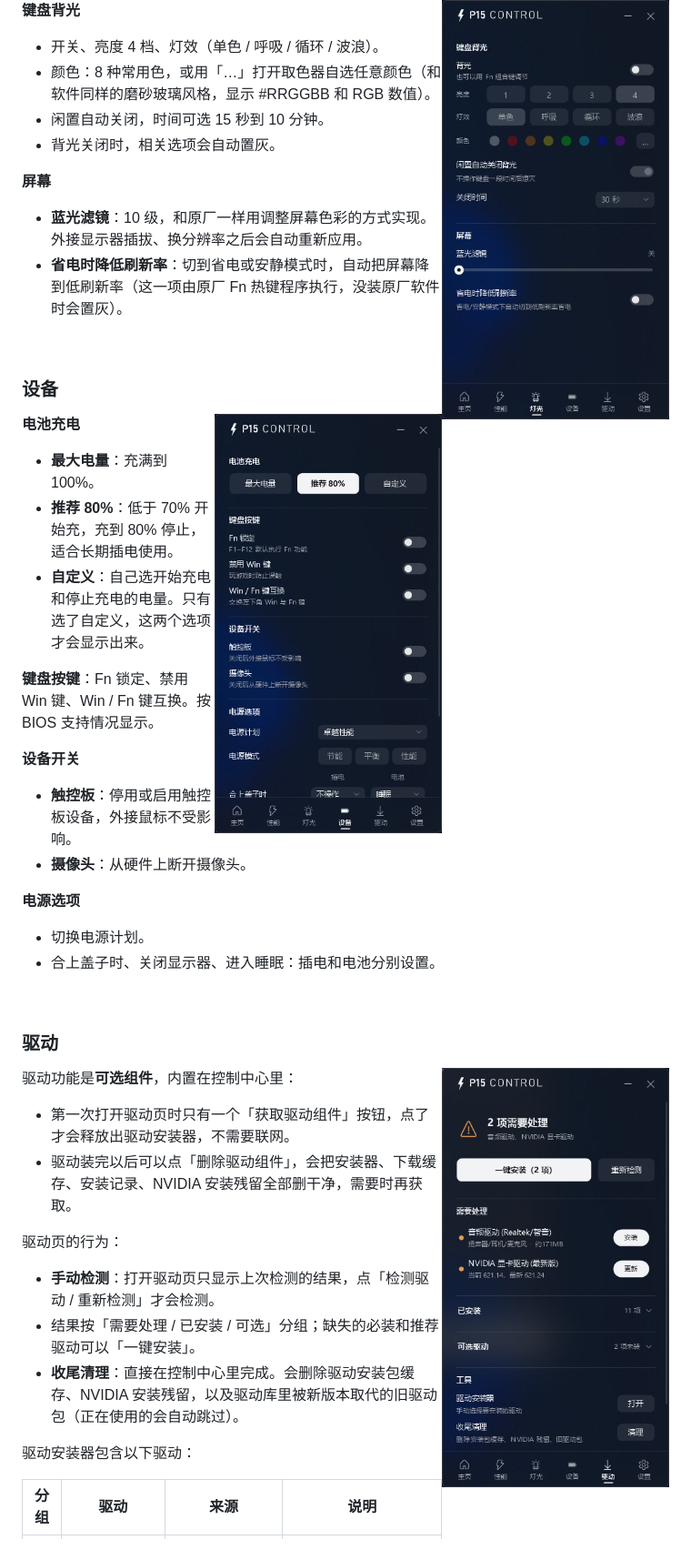
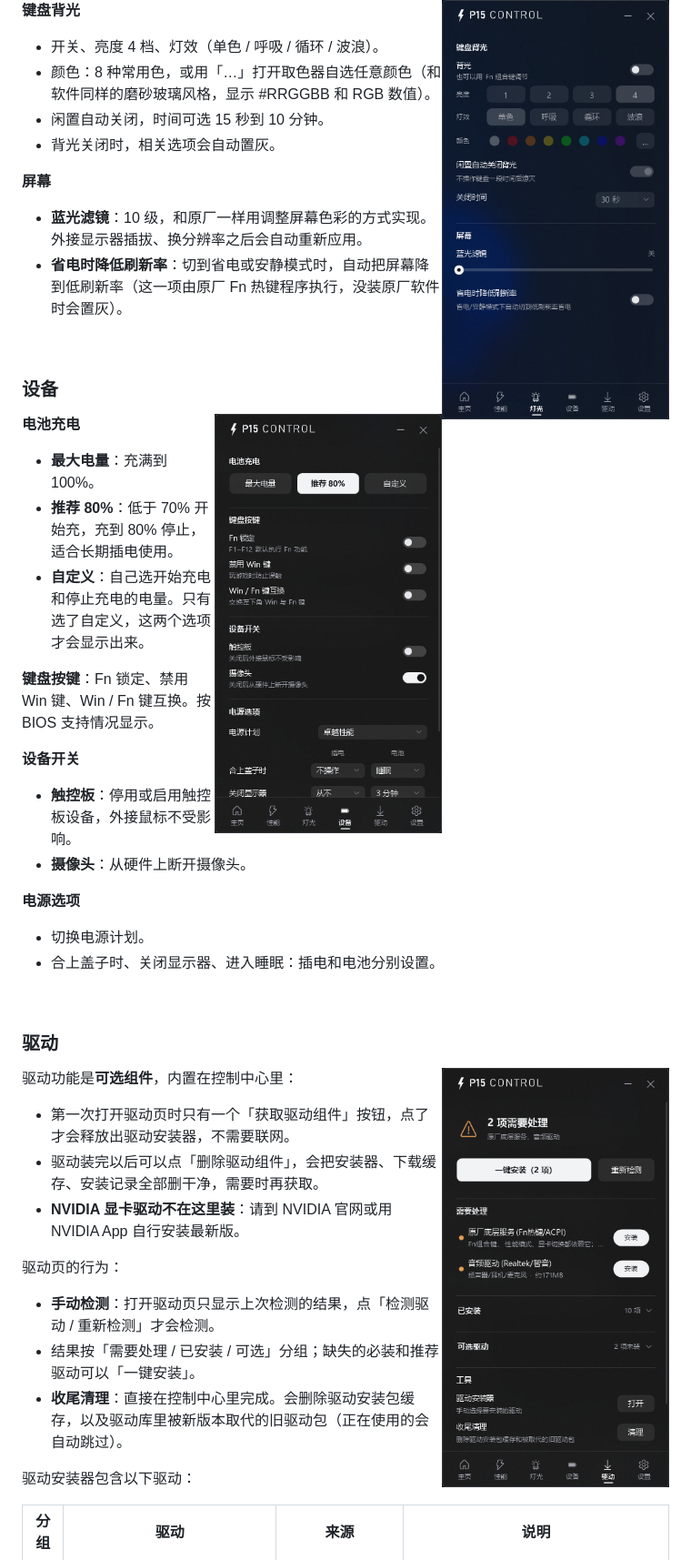
Before and after one commit to yctfjsdjb/p15-control, a Markdown page: README.md, the part around one of its changes. Shown at 91% size. GitHub-like rendering; pictures changed too: docs/images/device.png, docs/images/drivers.png.

```diff
--- a/README.md
+++ b/README.md
@@ -157,12 +157,13 @@ Get-PnpDevice -InstanceId 'ACPI\CLV000*'
 
 驱动功能是**可选组件**，内置在控制中心里：
 - 第一次打开驱动页时只有一个「获取驱动组件」按钮，点了才会释放出驱动安装器，不需要联网。
-- 驱动装完以后可以点「删除驱动组件」，会把安装器、下载缓存、安装记录、NVIDIA 安装残留全部删干净，需要时再获取。
+- 驱动装完以后可以点「删除驱动组件」，会把安装器、下载缓存、安装记录全部删干净，需要时再获取。
+- **NVIDIA 显卡驱动不在这里装**：请到 NVIDIA 官网或用 NVIDIA App 自行安装最新版。
 
 驱动页的行为：
 - **手动检测**：打开驱动页只显示上次检测的结果，点「检测驱动 / 重新检测」才会检测。
 - 结果按「需要处理 / 已安装 / 可选」分组；缺失的必装和推荐驱动可以「一键安装」。
-- **收尾清理**：直接在控制中心里完成。会删除驱动安装包缓存、NVIDIA 安装残留，以及驱动库里被新版本取代的旧驱动包（正在使用的会自动跳过）。
+- **收尾清理**：直接在控制中心里完成。会删除驱动安装包缓存，以及驱动库里被新版本取代的旧驱动包（正在使用的会自动跳过）。
 
 驱动安装器包含以下驱动：
 
```
Also changed, not shown: other parts of README.md (+1 -2 lines), docs/images/installer.png, 12 other files.
